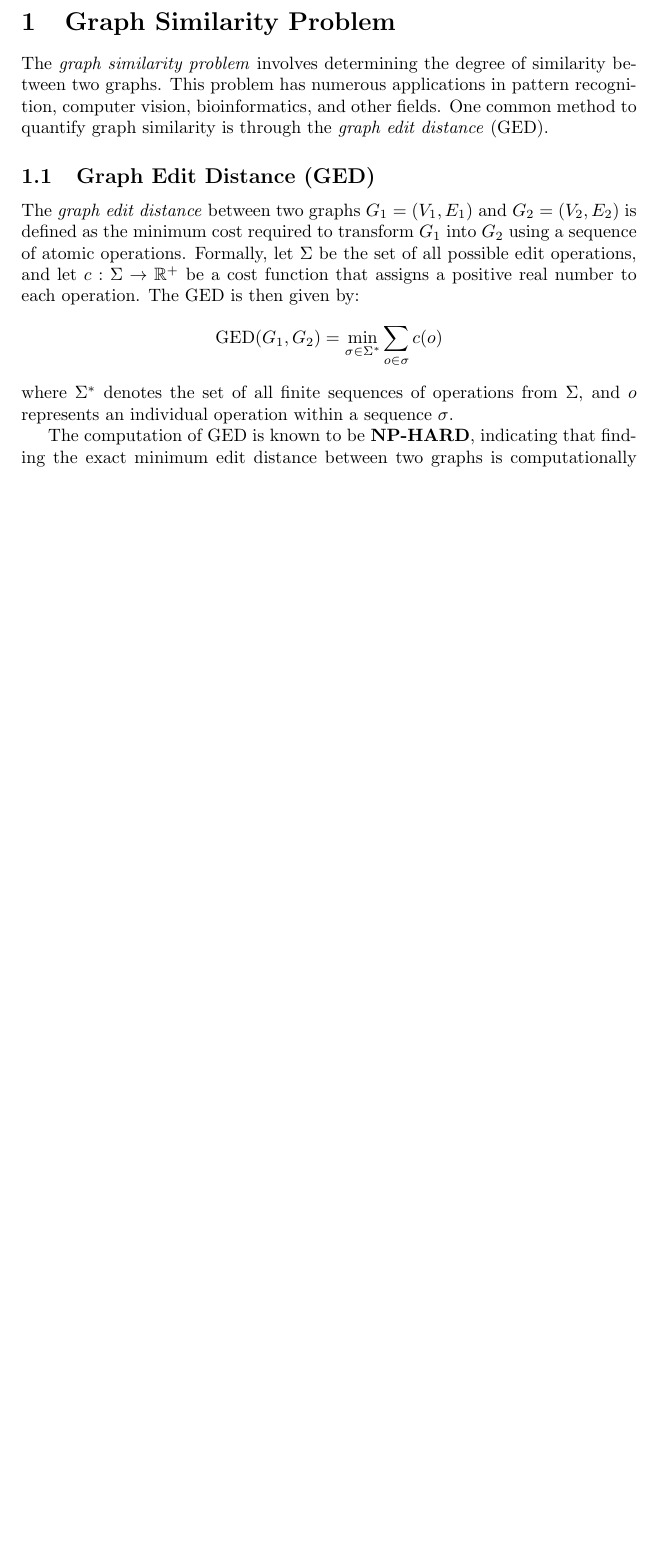
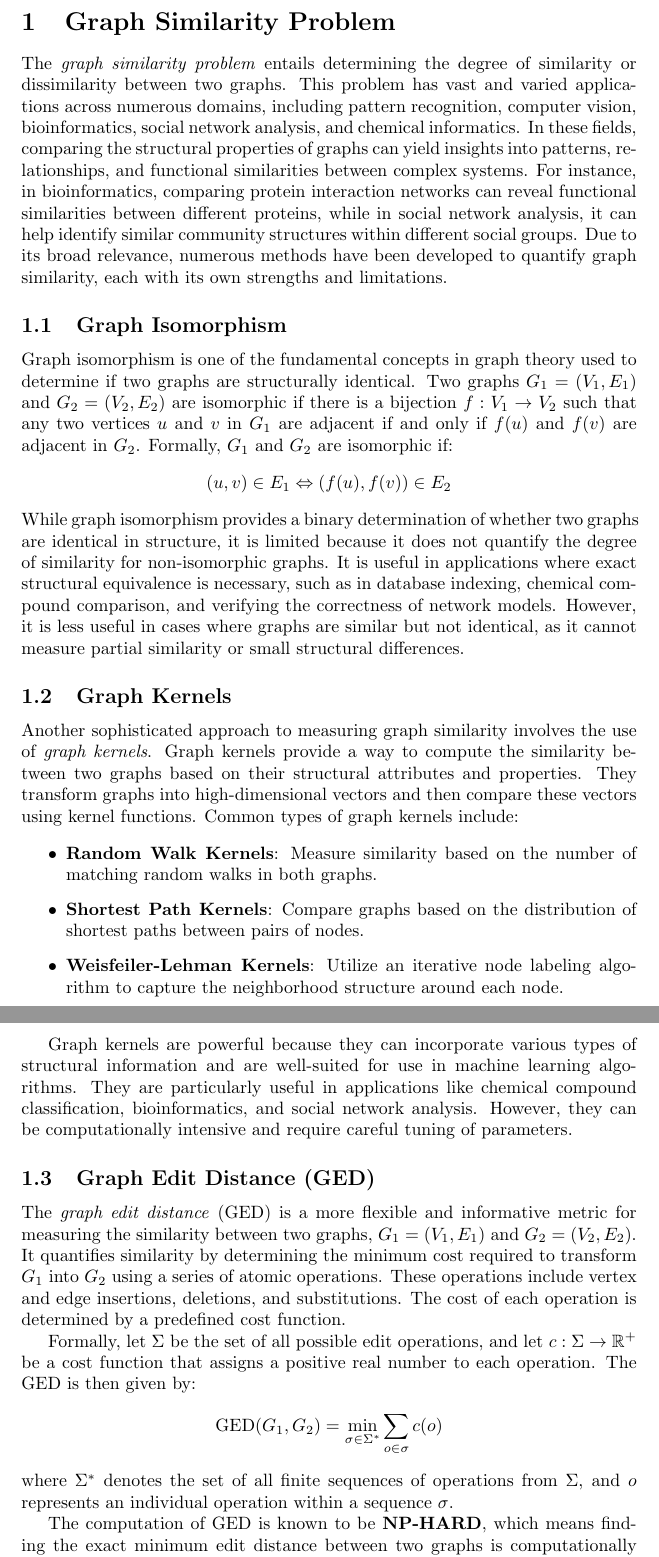
Before and after one commit to FedericoCalabro/gnnged, a LaTeX document (Sources/section_graph_similarity_problem.tex): part of page 1 of 2 before the commit and two parts of pages 1 and 2 of 3 after it, the two joined at a grey line, cut so that both start at the same text, the shorter picture padded with empty space. Compiled offline with pdfLaTeX.

Commit message:
section graph similarity problem, one more example still missing

```diff
--- a/Sources/section_graph_similarity_problem.tex
+++ b/Sources/section_graph_similarity_problem.tex
@@ -3,14 +3,35 @@
 
 	\section{Graph Similarity Problem}
 	\label{sec:graph_similarity_problem}
-The \emph{graph similarity problem} involves determining the degree of similarity between two graphs. This problem has numerous applications in pattern recognition, computer vision, bioinformatics, and other fields. One common method to quantify graph similarity is through the \emph{graph edit distance} (GED).
+
+	The \emph{graph similarity problem} entails determining the degree of similarity or dissimilarity between two graphs. This problem has vast and varied applications across numerous domains, including pattern recognition, computer vision, bioinformatics, social network analysis, and chemical informatics. In these fields, comparing the structural properties of graphs can yield insights into patterns, relationships, and functional similarities between complex systems. For instance, in bioinformatics, comparing protein interaction networks can reveal functional similarities between different proteins, while in social network analysis, it can help identify similar community structures within different social groups. Due to its broad relevance, numerous methods have been developed to quantify graph similarity, each with its own strengths and limitations.
+
+	\subsection{Graph Isomorphism}
+	Graph isomorphism is one of the fundamental concepts in graph theory used to determine if two graphs are structurally identical. Two graphs $G_1 = (V_1, E_1)$ and $G_2 = (V_2, E_2)$ are isomorphic if there is a bijection $f: V_1 \to V_2$ such that any two vertices $u$ and $v$ in $G_1$ are adjacent if and only if $f(u)$ and $f(v)$ are adjacent in $G_2$. Formally, $G_1$ and $G_2$ are isomorphic if:
+	\[
+	(u, v) \in E_1 \Leftrightarrow (f(u), f(v)) \in E_2
+	\]
+	While graph isomorphism provides a binary determination of whether two graphs are identical in structure, it is limited because it does not quantify the degree of similarity for non-isomorphic graphs. It is useful in applications where exact structural equivalence is necessary, such as in database indexing, chemical compound comparison, and verifying the correctness of network models. However, it is less useful in cases where graphs are similar but not identical, as it cannot measure partial similarity or small structural differences.
+
+	\subsection{Graph Kernels}
+	Another sophisticated approach to measuring graph similarity involves the use of \emph{graph kernels}. Graph kernels provide a way to compute the similarity between two graphs based on their structural attributes and properties. They transform graphs into high-dimensional vectors and then compare these vectors using kernel functions. Common types of graph kernels include:
+
+	\begin{itemize}
+		\item \textbf{Random Walk Kernels}: Measure similarity based on the number of matching random walks in both graphs.
+		\item \textbf{Shortest Path Kernels}: Compare graphs based on the distribution of shortest paths between pairs of nodes.
+		\item \textbf{Weisfeiler-Lehman Kernels}: Utilize an iterative node labeling algorithm to capture the neighborhood structure around each node.
+	\end{itemize}
+
+	Graph kernels are powerful because they can incorporate various types of structural information and are well-suited for use in machine learning algorithms. They are particularly useful in applications like chemical compound classification, bioinformatics, and social network analysis. However, they can be computationally intensive and require careful tuning of parameters.
 
 	\subsection{Graph Edit Distance (GED)}
-The \emph{graph edit distance} between two graphs $G_1 = (V_1, E_1)$ and $G_2 = (V_2, E_2)$ is defined as the minimum cost required to transform $G_1$ into $G_2$ using a sequence of atomic operations. Formally, let $\Sigma$ be the set of all possible edit operations, and let $c: \Sigma \to \mathbb{R}^+$ be a cost function that assigns a positive real number to each operation. The GED is then given by:
+	The \emph{graph edit distance} (GED) is a more flexible and informative metric for measuring the similarity between two graphs, $G_1 = (V_1, E_1)$ and $G_2 = (V_2, E_2)$. It quantifies similarity by determining the minimum cost required to transform $G_1$ into $G_2$ using a series of atomic operations. These operations include vertex and edge insertions, deletions, and substitutions. The cost of each operation is determined by a predefined cost function.
+
+	Formally, let $\Sigma$ be the set of all possible edit operations, and let $c: \Sigma \to \mathbb{R}^+$ be a cost function that assigns a positive real number to each operation. The GED is then given by:
 	\[
 	\text{GED}(G_1, G_2) = \min_{\sigma \in \Sigma^*} \sum_{o \in \sigma} c(o)
 	\]
 	where $\Sigma^*$ denotes the set of all finite sequences of operations from $\Sigma$, and $o$ represents an individual operation within a sequence $\sigma$.
 
-The computation of GED is known to be \textbf{NP-HARD}, indicating that finding the exact minimum edit distance between two graphs is computationally intensive.
+	The computation of GED is known to be \textbf{NP-HARD}, which means finding the exact minimum edit distance between two graphs is computationally intensive. Despite this, GED is preferred over other similarity metrics due to its flexibility and ability to provide a nuanced measure of similarity even when the graphs are not identical. This makes it particularly useful in applications where exact matching is impractical or unnecessary, such as in approximate pattern matching in images or molecules.
 
```
Also changed, not shown: Thesis.pdf, Sources/section_graph_similarity_problem.tex (14 more changed lines). Lines whose indentation alone changed are shown as unchanged.
